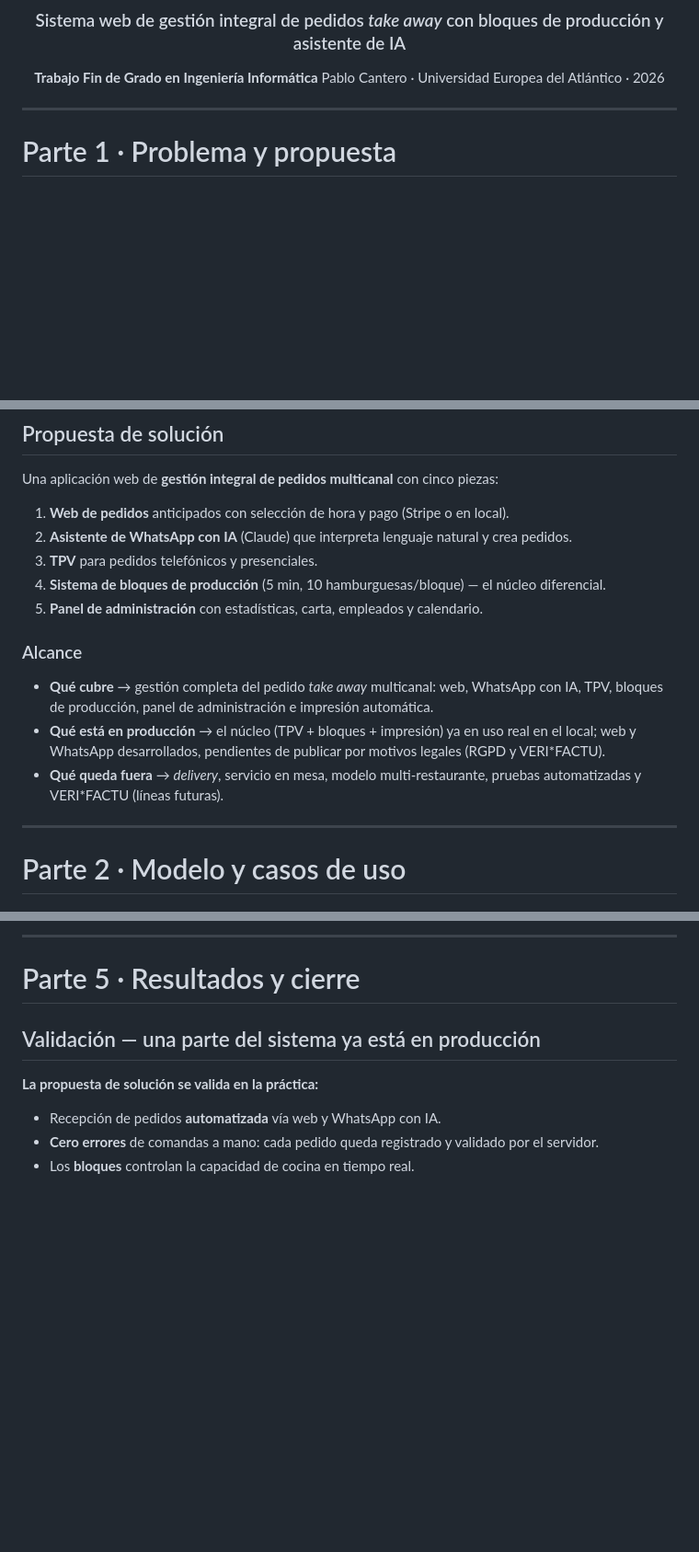
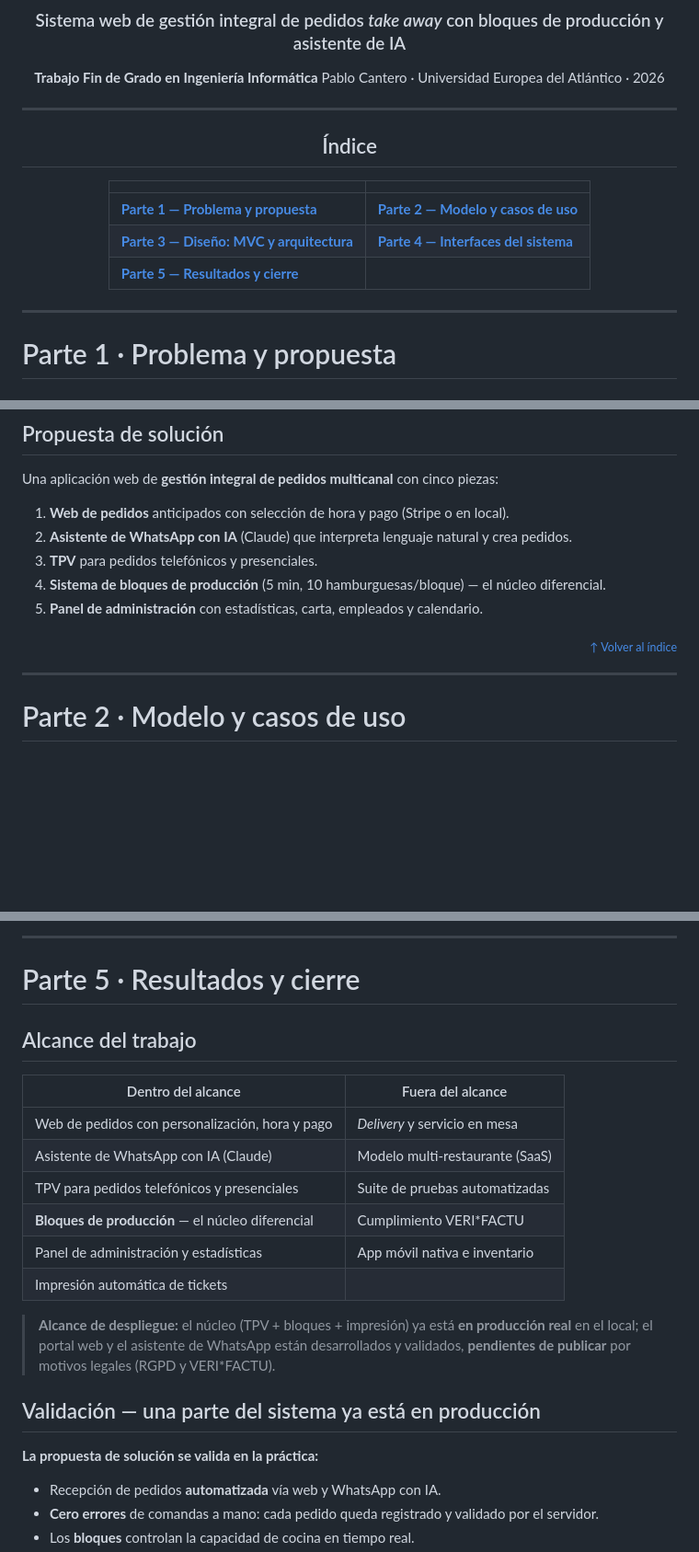
Before and after one commit to pabloocanteroo/tfg-buenaburger-manage-system, a Markdown page: Presentacion-Final/README.md, 3 parts joined by grey strips. Shown at 92% size. GitHub-like rendering; blank space fills up the shorter version.

Commit message:
cambios readme

```diff
--- a/Presentacion-Final/README.md
+++ b/Presentacion-Final/README.md
@@ -10,3 +12,18 @@ Pablo Cantero · Universidad Europea del Atlántico · 2026
 </div>
 
 ---
+
+<div align="center">
+
+## Índice
+
+| | |
+|:--|:--|
+| **[Parte 1 — Problema y propuesta](#parte-1)** | **[Parte 2 — Modelo y casos de uso](#parte-2)** |
+| **[Parte 3 — Diseño: MVC y arquitectura](#parte-3)** | **[Parte 4 — Interfaces del sistema](#parte-4)** |
+| **[Parte 5 — Resultados y cierre](#parte-5)** | |
+
+</div>
+
+---
+
@@ -39,10 +57,6 @@ Una aplicación web de **gestión integral de pedidos multicanal** con cinco pie
 4. **Sistema de bloques de producción** (5 min, 10 hamburguesas/bloque) — el núcleo diferencial.
 5. **Panel de administración** con estadísticas, carta, empleados y calendario.
 
-### Alcance
-
-- **Qué cubre** → gestión completa del pedido *take away* multicanal: web, WhatsApp con IA, TPV, bloques de producción, panel de administración e impresión automática.
-- **Qué está en producción** → el núcleo (TPV + bloques + impresión) ya en uso real en el local; web y WhatsApp desarrollados, pendientes de publicar por motivos legales (RGPD y VERI\*FACTU).
-- **Qué queda fuera** → *delivery*, servicio en mesa, modelo multi-restaurante, pruebas automatizadas y VERI\*FACTU (líneas futuras).
+<div align="right"><sub><a href="#indice">↑ Volver al índice</a></sub></div>
 
 ---
@@ -144,4 +172,17 @@ Una aplicación web de **gestión integral de pedidos multicanal** con cinco pie
 # Parte 5 · Resultados y cierre
+
+## Alcance del trabajo
+
+| Dentro del alcance | Fuera del alcance |
+|---|---|
+| Web de pedidos con personalización, hora y pago | *Delivery* y servicio en mesa |
+| Asistente de WhatsApp con IA (Claude) | Modelo multi-restaurante (SaaS) |
+| TPV para pedidos telefónicos y presenciales | Suite de pruebas automatizadas |
+| **Bloques de producción** — el núcleo diferencial | Cumplimiento VERI\*FACTU |
+| Panel de administración y estadísticas | App móvil nativa e inventario |
+| Impresión automática de tickets | |
+
+> **Alcance de despliegue:** el núcleo (TPV + bloques + impresión) ya está **en producción real** en el local; el portal web y el asistente de WhatsApp están desarrollados y validados, **pendientes de publicar** por motivos legales (RGPD y VERI\*FACTU).
 
 ## Validación — una parte del sistema ya está en producción
 
```
Also changed, not shown: other parts of Presentacion-Final/README.md (+19 -0 lines).
